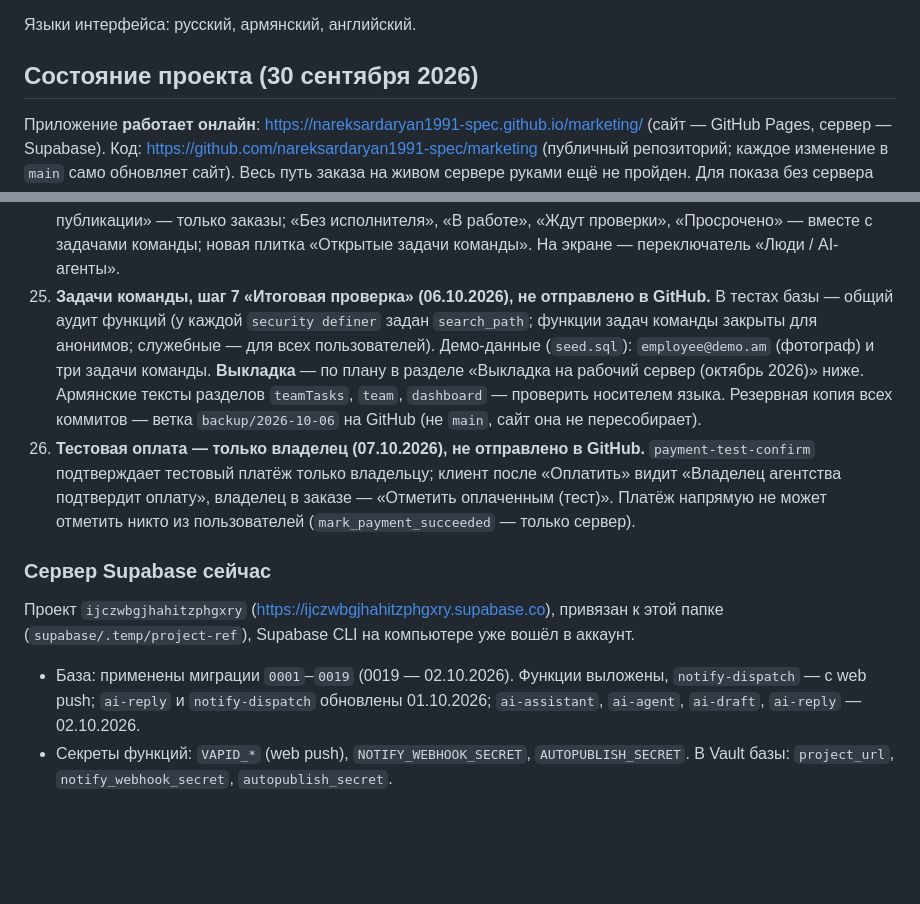
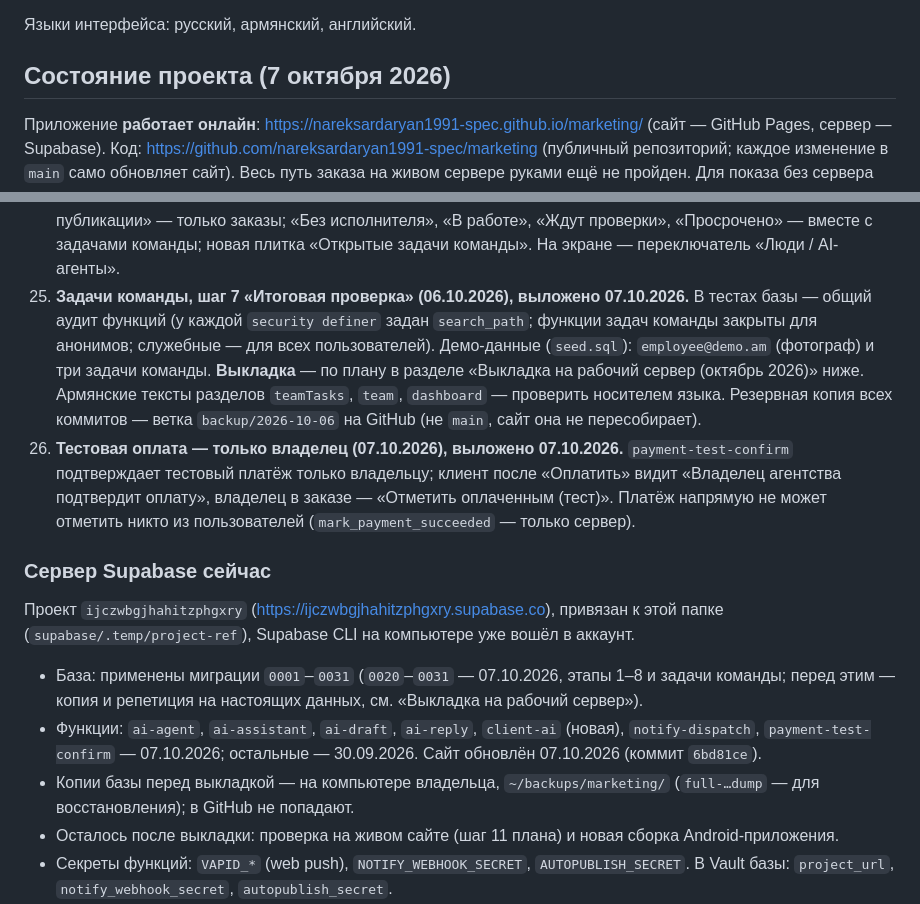
Before and after one commit to nareksardaryan1991-spec/marketing, a Markdown page: README.md, 2 parts joined by grey strips. GitHub-like rendering; blank space fills up the shorter version.

```diff
--- a/README.md
+++ b/README.md
@@ -6,7 +6,7 @@
 
 Языки интерфейса: русский, армянский, английский.
 
-## Состояние проекта (30 сентября 2026)
+## Состояние проекта (7 октября 2026)
 
 Приложение **работает онлайн**: https://nareksardaryan1991-spec.github.io/marketing/
 (сайт — GitHub Pages, сервер — Supabase). Код: https://github.com/nareksardaryan1991-spec/marketing
@@ -215,13 +215,13 @@
    версия задачи на проверке — от агента), «за неделю», ошибки. «У клиента» и «К публикации» — только заказы;
    «Без исполнителя», «В работе», «Ждут проверки», «Просрочено» — вместе с задачами команды; новая плитка
    «Открытые задачи команды». На экране — переключатель «Люди / AI-агенты».
-25. **Задачи команды, шаг 7 «Итоговая проверка» (06.10.2026), не отправлено в GitHub.** В тестах базы — общий аудит
+25. **Задачи команды, шаг 7 «Итоговая проверка» (06.10.2026), выложено 07.10.2026.** В тестах базы — общий аудит
    функций (у каждой `security definer` задан `search_path`; функции задач команды закрыты для анонимов;
    служебные — для всех пользователей). Демо-данные (`seed.sql`): `employee@demo.am` (фотограф) и три задачи
    команды. **Выкладка** — по плану в разделе «Выкладка на рабочий сервер (октябрь 2026)» ниже. Армянские тексты
    разделов `teamTasks`, `team`, `dashboard` — проверить носителем языка. Резервная копия всех коммитов —
    ветка `backup/2026-10-06` на GitHub (не `main`, сайт она не пересобирает).
-26. **Тестовая оплата — только владелец (07.10.2026), не отправлено в GitHub.** `payment-test-confirm` подтверждает
+26. **Тестовая оплата — только владелец (07.10.2026), выложено 07.10.2026.** `payment-test-confirm` подтверждает
    тестовый платёж только владельцу; клиент после «Оплатить» видит «Владелец агентства подтвердит оплату», владелец
    в заказе — «Отметить оплаченным (тест)». Платёж напрямую не может отметить никто из пользователей
    (`mark_payment_succeeded` — только сервер).
@@ -229,9 +229,13 @@
 ### Сервер Supabase сейчас
 Проект `ijczwbgjhahitzphgxry` (https://ijczwbgjhahitzphgxry.supabase.co), привязан к этой папке
 (`supabase/.temp/project-ref`), Supabase CLI на компьютере уже вошёл в аккаунт.
-- База: применены миграции `0001`–`0019` (0019 — 02.10.2026). Функции выложены, `notify-dispatch` —
-  с web push; `ai-reply` и `notify-dispatch` обновлены 01.10.2026; `ai-assistant`, `ai-agent`,
-  `ai-draft`, `ai-reply` — 02.10.2026.
+- База: применены миграции `0001`–`0031` (`0020`–`0031` — 07.10.2026, этапы 1–8 и задачи команды;
+  перед этим — копия и репетиция на настоящих данных, см. «Выкладка на рабочий сервер»).
+- Функции: `ai-agent`, `ai-assistant`, `ai-draft`, `ai-reply`, `client-ai` (новая), `notify-dispatch`,
+  `payment-test-confirm` — 07.10.2026; остальные — 30.09.2026. Сайт обновлён 07.10.2026 (коммит `6bd81ce`).
+- Копии базы перед выкладкой — на компьютере владельца, `~/backups/marketing/` (`full-…dump` — для
+  восстановления); в GitHub не попадают.
+- Осталось после выкладки: проверка на живом сайте (шаг 11 плана) и новая сборка Android-приложения.
 - Секреты функций: `VAPID_*` (web push), `NOTIFY_WEBHOOK_SECRET`, `AUTOPUBLISH_SECRET`.
   В Vault базы: `project_url`, `notify_webhook_secret`, `autopublish_secret`.
 - **Ещё не заданы:** `TELEGRAM_BOT_TOKEN` (Telegram не работает), `ANTHROPIC_API_KEY` (AI),
```
Also changed, not shown: other parts of README.md (+14 -14 lines).
